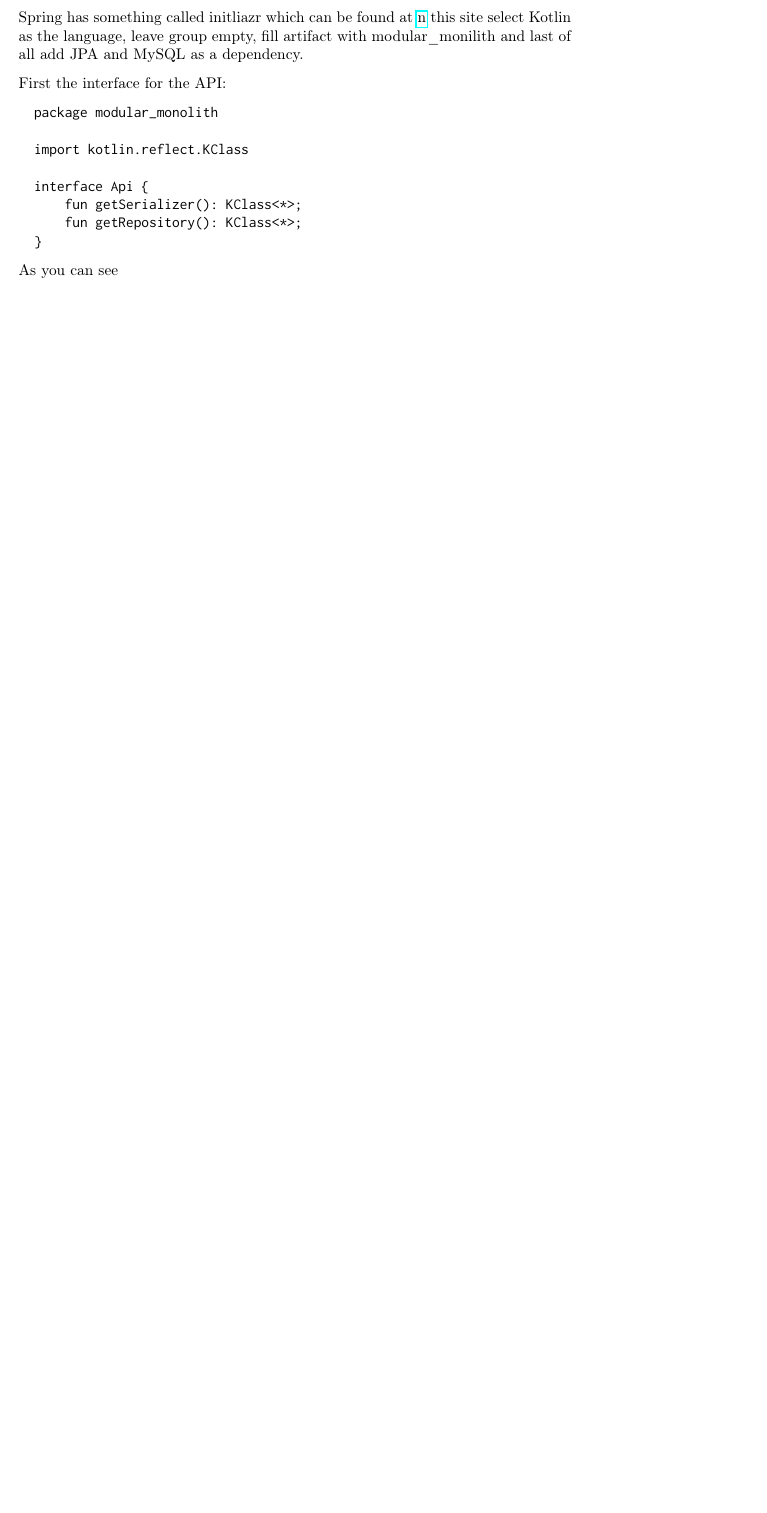
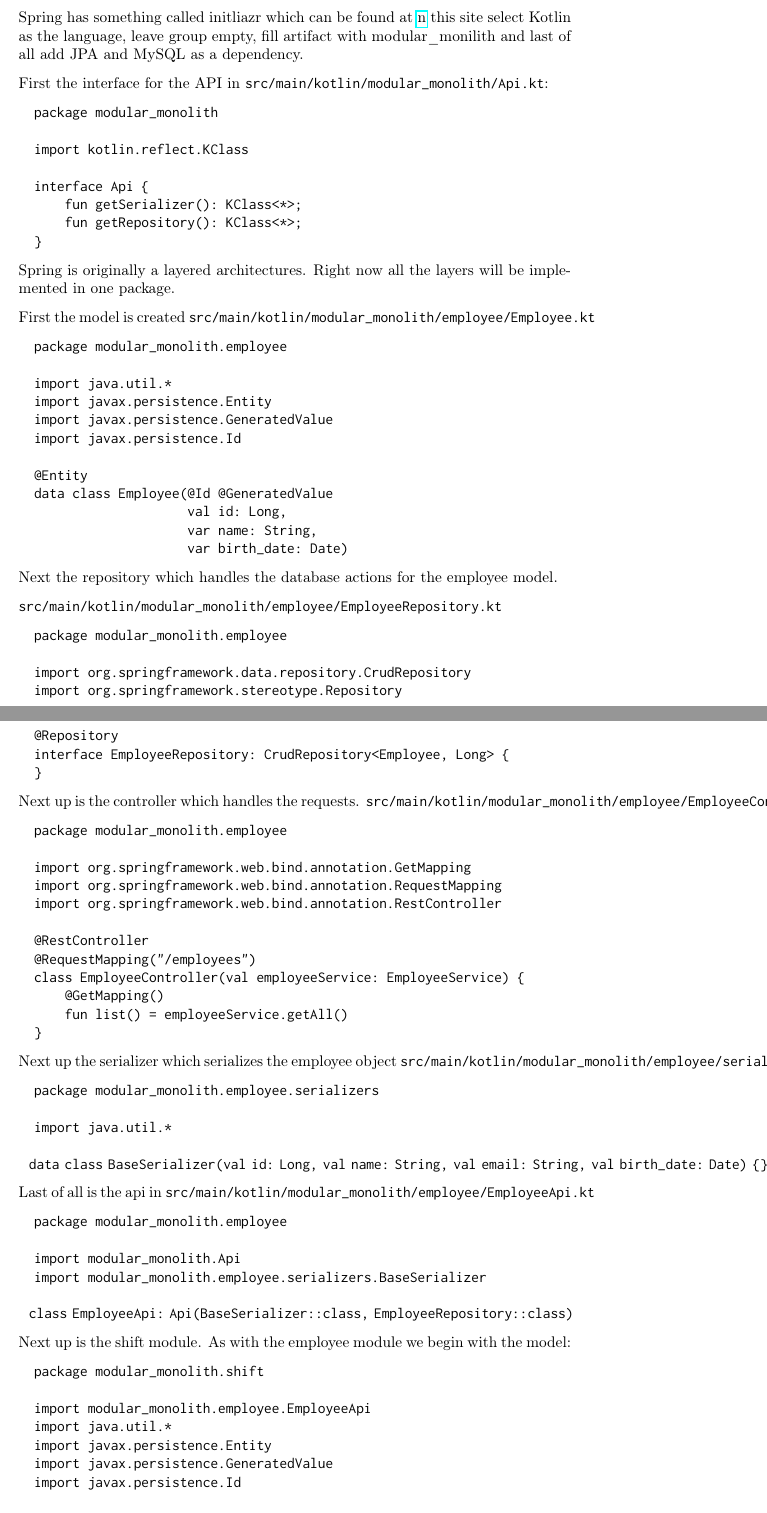
Before and after one commit to jessielaf/scriptie, a LaTeX thesis (main.tex, which reads implementations/spring.tex): part of page 57 of 98 before the commit and two parts of pages 60 and 61 of 103 after it, the two joined at a grey line, cut so that both start at the same text, the shorter picture padded with empty space. Compiled offline with pdfLaTeX.

```diff
--- a/implementations/spring.tex
+++ b/implementations/spring.tex
@@ -1,6 +1,6 @@
 Spring has something called initliazr which can be found at \hyperref{https://start.spring.io/}. On this site select Kotlin as the language, leave group empty, fill artifact with modular\_monilith and last of all add JPA and MySQL as a dependency.
 
-First the interface for the API:
+First the interface for the API in \texttt{src/main/kotlin/modular\_monolith/Api.kt}:
 \begin{verbatim}
   package modular_monolith
 
@@ -12,4 +12,92 @@
   }
 \end{verbatim}
 
-As you can see
+Spring is originally a layered architectures. Right now all the layers will be implemented in one package.
+
+First the model is created \texttt{src/main/kotlin/modular\_monolith/employee/Employee.kt}
+\begin{verbatim}
+  package modular_monolith.employee
+
+  import java.util.*
+  import javax.persistence.Entity
+  import javax.persistence.GeneratedValue
+  import javax.persistence.Id
+
+  @Entity
+  data class Employee(@Id @GeneratedValue
+                      val id: Long,
+                      var name: String,
+                      var birth_date: Date)
+\end{verbatim}
+
+Next the repository which handles the database actions for the employee model.
+
+\texttt{src/main/kotlin/modular\_monolith/employee/EmployeeRepository.kt}
+\begin{verbatim}
+  package modular_monolith.employee
+
+  import org.springframework.data.repository.CrudRepository
+  import org.springframework.stereotype.Repository
+
+  @Repository
+  interface EmployeeRepository: CrudRepository<Employee, Long> {
+  }
+\end{verbatim}
+
+Next up is the controller which handles the requests.
+\texttt{src/main/kotlin/modular\_monolith/employee/EmployeeController.kt}
+
+\begin{verbatim}
+  package modular_monolith.employee
+
+  import org.springframework.web.bind.annotation.GetMapping
+  import org.springframework.web.bind.annotation.RequestMapping
+  import org.springframework.web.bind.annotation.RestController
+
+  @RestController
+  @RequestMapping("/employees")
+  class EmployeeController(val employeeService: EmployeeService) {
+      @GetMapping()
+      fun list() = employeeService.getAll()
+  }
+\end{verbatim}
+
+Next up the serializer which serializes the employee object
+\texttt{src/main/kotlin/modular\_monolith/employee/serializers/BaseSerializer.kt}
+\begin{verbatim}
+  package modular_monolith.employee.serializers
+
+  import java.util.*
+
+  data class BaseSerializer(val id: Long, val name: String, val email: String, val birth_date: Date) {}
+\end{verbatim}
+
+Last of all is the api in \texttt{src/main/kotlin/modular\_monolith/employee/EmployeeApi.kt}
+\begin{verbatim}
+  package modular_monolith.employee
+
+  import modular_monolith.Api
+  import modular_monolith.employee.serializers.BaseSerializer
+
+  class EmployeeApi: Api(BaseSerializer::class, EmployeeRepository::class)
+\end{verbatim}
+
+Next up is the shift module. As with the employee module we begin with the model:
+\begin{verbatim}
+  package modular_monolith.shift
+
+  import modular_monolith.employee.EmployeeApi
+  import java.util.*
+  import javax.persistence.Entity
+  import javax.persistence.GeneratedValue
+  import javax.persistence.Id
+
+  @Entity
+  data class Shift(@Id @GeneratedValue
+                  val id: Long,
+                  var start: Date,
+                  var end: Date,
+                  var employees: EmployeeApi().model[])
+\end{verbatim}
+
+Unfortunately this is not valid kotlin. There is no easy way for us to define a many to many relationship via this method. It is also not clear how to do this in any other way. This specific use case is not easy for spring. It takes a lot of custom code per module. Therefor spring is not the right framework for a modular monolith.
```
Also changed, not shown: appendix.tex (+3 -0 lines), deployment_lane.tex (added, +55 -0 lines), implementation.tex (+6 -4 lines), implementations/rails.tex (+2 -0 lines), main.bib (+34 -0 lines), main.tex (+2 -0 lines), main.pdf.
